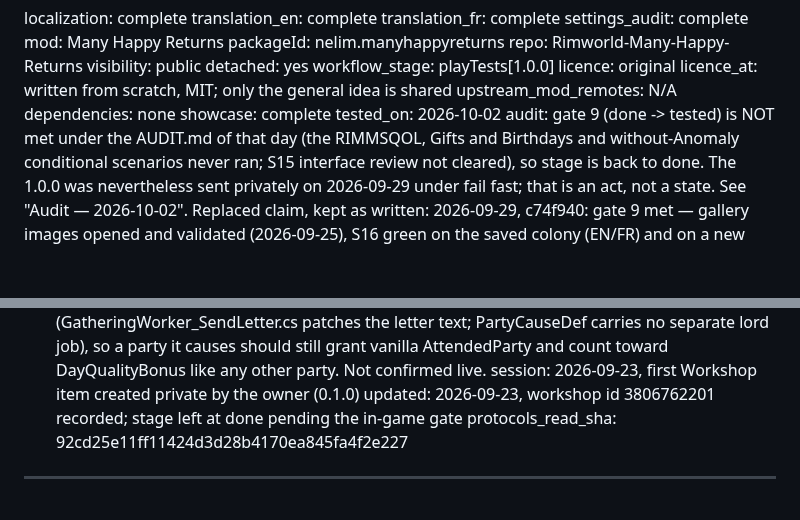
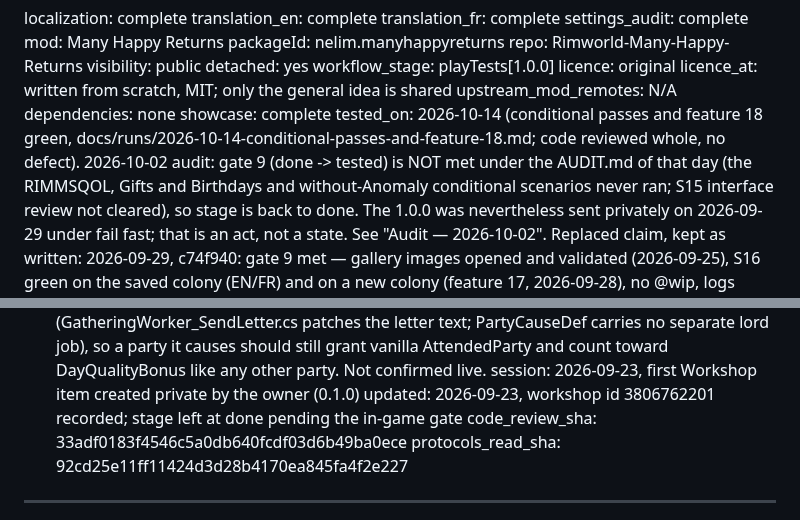
Before and after one commit to vbardales/Rimworld-Many-Happy-Returns, a Markdown page: STATUS.md, 2 parts joined by grey strips. Drawn GitHub-style; blank space fills up the shorter version.

Commit message:
STATUS: code_review_sha set (Source/ and Mod/ code read whole, no defect), tested_on
Co-Authored-By: Claude Sonnet 5.5 <noreply@anthropic.com>

```diff
--- a/STATUS.md
+++ b/STATUS.md
@@ -14,7 +14,7 @@ licence_at:   written from scratch, MIT; only the general idea is shared
 upstream_mod_remotes: N/A
 dependencies: none
 showcase:     complete
-tested_on:    2026-10-02 audit: gate 9 (done -> tested) is NOT met under the AUDIT.md of that day (the RIMMSQOL, Gifts and
+tested_on:    2026-10-14 (conditional passes and feature 18 green, docs/runs/2026-10-14-conditional-passes-and-feature-18.md; code reviewed whole, no defect). 2026-10-02 audit: gate 9 (done -> tested) is NOT met under the AUDIT.md of that day (the RIMMSQOL, Gifts and
               Birthdays and without-Anomaly conditional scenarios never ran; S15 interface review not cleared), so
               stage is back to done. The 1.0.0 was nevertheless sent privately on 2026-09-29 under fail fast; that is an
               act, not a state. See "Audit — 2026-10-02". Replaced claim, kept as written:
@@ -132,6 +132,7 @@ remaining:
     toward DayQualityBonus like any other party. Not confirmed live.
 session:      2026-09-23, first Workshop item created private by the owner (0.1.0)
 updated:      2026-09-23, workshop id 3806762201 recorded; stage left at done pending the in-game gate
+code_review_sha: 33adf0183f4546c5a0db640fcdf03d6b49ba0ece
 protocols_read_sha: 92cd25e11ff11424d3d28b4170ea845fa4f2e227
 ---
 
```
